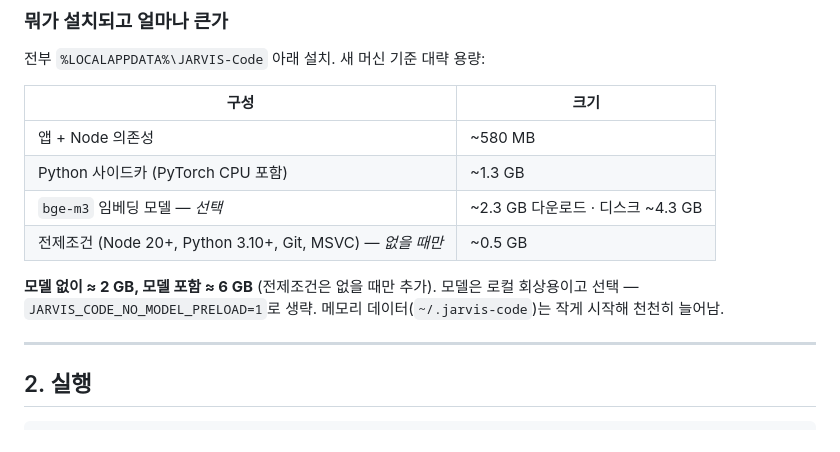
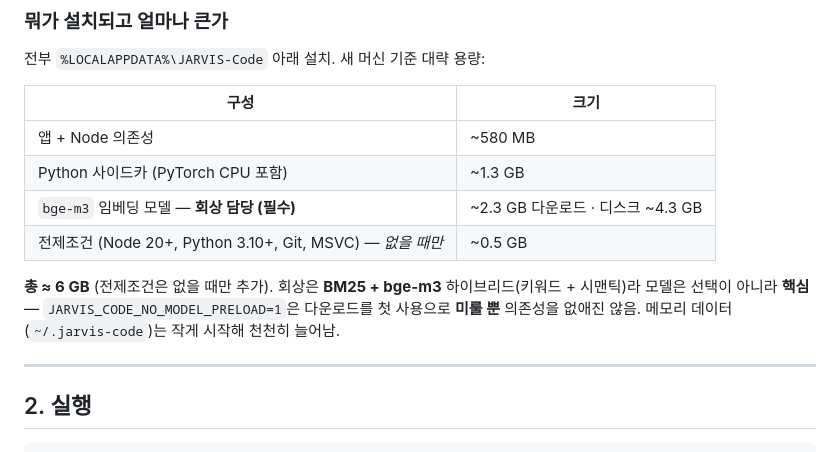
Before and after one commit to jarvis-llm-codec/jarvis-code, a Markdown page: docs/ko/quickstart.md, the part around the change. GitHub-like rendering.

```diff
--- a/docs/ko/quickstart.md
+++ b/docs/ko/quickstart.md
@@ -22,10 +22,10 @@ irm https://raw.githubusercontent.com/jarvis-llm-codec/jarvis-code/main/install.
 |---|---|
 | 앱 + Node 의존성 | ~580 MB |
 | Python 사이드카 (PyTorch CPU 포함) | ~1.3 GB |
-| `bge-m3` 임베딩 모델 — *선택* | ~2.3 GB 다운로드 · 디스크 ~4.3 GB |
+| `bge-m3` 임베딩 모델 — **회상 담당 (필수)** | ~2.3 GB 다운로드 · 디스크 ~4.3 GB |
 | 전제조건 (Node 20+, Python 3.10+, Git, MSVC) — *없을 때만* | ~0.5 GB |
 
-**모델 없이 ≈ 2 GB, 모델 포함 ≈ 6 GB** (전제조건은 없을 때만 추가). 모델은 로컬 회상용이고 선택 — `JARVIS_CODE_NO_MODEL_PRELOAD=1`로 생략. 메모리 데이터(`~/.jarvis-code`)는 작게 시작해 천천히 늘어남.
+**총 ≈ 6 GB** (전제조건은 없을 때만 추가). 회상은 **BM25 + bge-m3** 하이브리드(키워드 + 시맨틱)라 모델은 선택이 아니라 **핵심** — `JARVIS_CODE_NO_MODEL_PRELOAD=1`은 다운로드를 첫 사용으로 **미룰 뿐** 의존성을 없애진 않음. 메모리 데이터(`~/.jarvis-code`)는 작게 시작해 천천히 늘어남.
 
 ---
 
```
Also changed, not shown: README.md (+2 -2 lines), docs/quickstart.md (+2 -2 lines).
